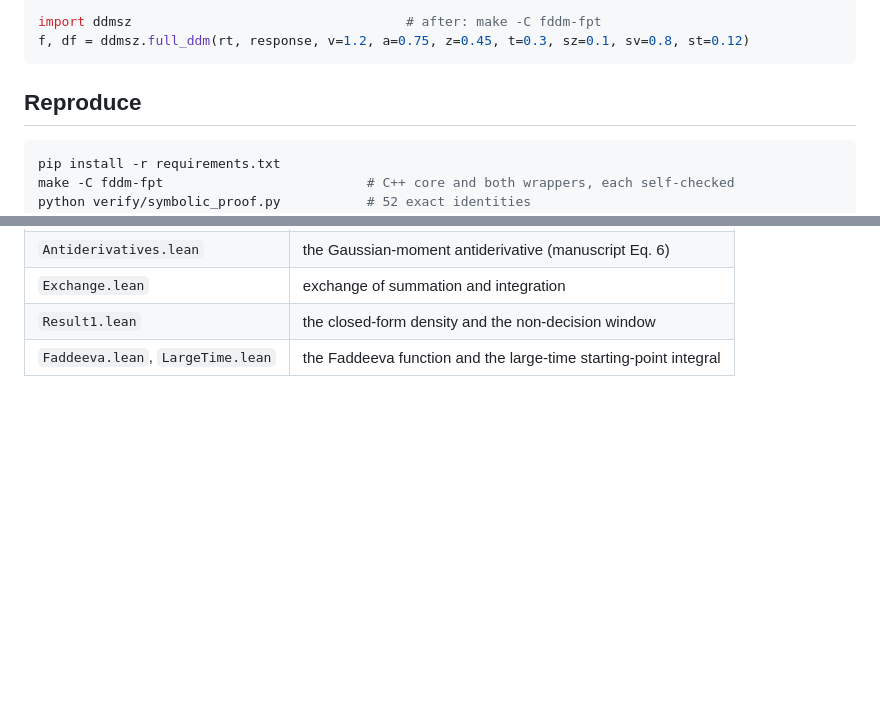
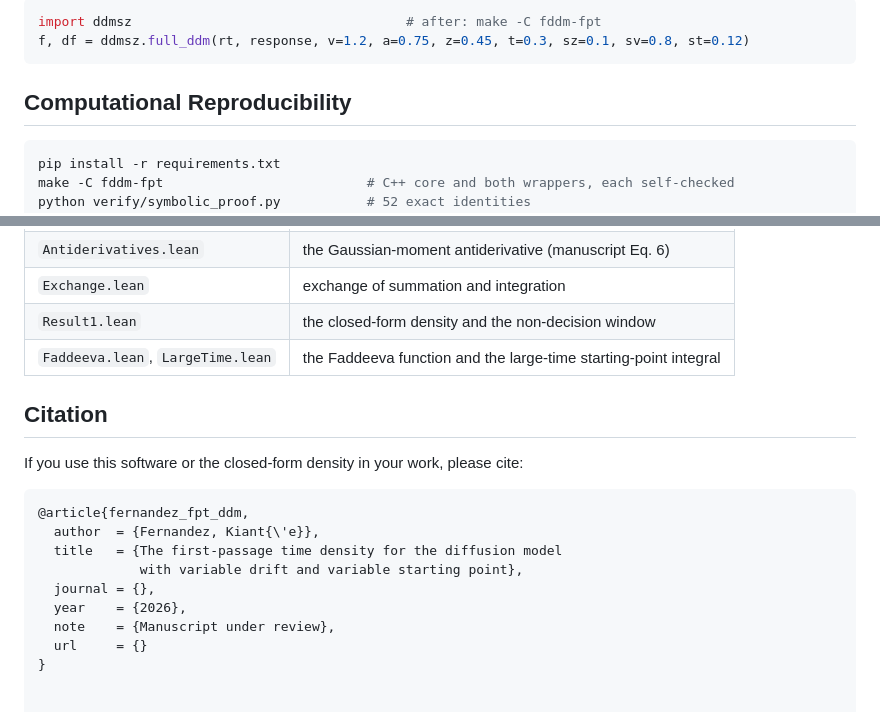
Before and after one commit to kiante-fernandez/ddm-starting-point-closed-form, a Markdown page: README.md, 2 parts joined by grey strips. Drawn GitHub-style; blank space fills up the shorter version.

````diff
--- a/README.md
+++ b/README.md
@@ -33,7 +35,7 @@ import ddmsz                                   # after: make -C fddm-fpt
 f, df = ddmsz.full_ddm(rt, response, v=1.2, a=0.75, z=0.45, t=0.3, sz=0.1, sv=0.8, st=0.12)
 ```
 
-## Reproduce
+## Computational Reproducibility
 
 ```bash
 pip install -r requirements.txt
@@ -68,3 +70,17 @@ relative `w` and `w2-w1`.
 | `Exchange.lean` | exchange of summation and integration |
 | `Result1.lean` | the closed-form density and the non-decision window |
 | `Faddeeva.lean`, `LargeTime.lean` | the Faddeeva function and the large-time starting-point integral |
+
+## Citation
+
+If you use this software or the closed-form density in your work, please cite:
+```bibtex
+@article{fernandez_fpt_ddm,
+  author  = {Fernandez, Kiant{\'e}},
+  title   = {The first-passage time density for the diffusion model
+             with variable drift and variable starting point},
+  journal = {},
+  year    = {2026},
+  note    = {Manuscript under review},
+  url     = {}
+}
````
Also changed, not shown: other parts of README.md (+2 -0 lines).
